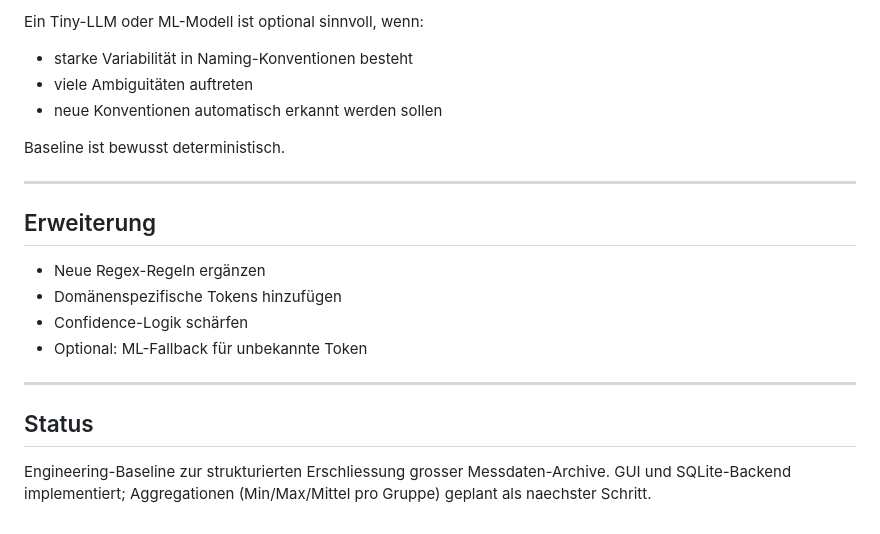
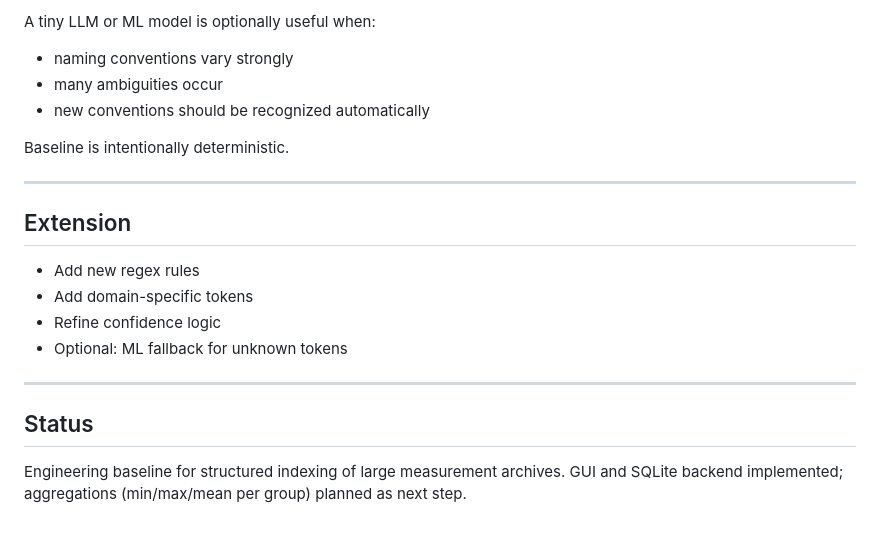
Before and after one commit to PiMaV/DAMPF, a Markdown page: README.MD, the part around one of its changes. GitHub-like rendering.

```diff
--- a/README.MD
+++ b/README.MD
@@ -105,23 +143,23 @@ Regeln sind:
 
-Ein Tiny-LLM oder ML-Modell ist optional sinnvoll, wenn:
+A tiny LLM or ML model is optionally useful when:
 
-- starke Variabilität in Naming-Konventionen besteht
-- viele Ambiguitäten auftreten
-- neue Konventionen automatisch erkannt werden sollen
+- naming conventions vary strongly
+- many ambiguities occur
+- new conventions should be recognized automatically
 
-Baseline ist bewusst deterministisch.
+Baseline is intentionally deterministic.
 
 ---
 
-## Erweiterung
+## Extension
 
-- Neue Regex-Regeln ergänzen
-- Domänenspezifische Tokens hinzufügen
-- Confidence-Logik schärfen
-- Optional: ML-Fallback für unbekannte Token
+- Add new regex rules
+- Add domain-specific tokens
+- Refine confidence logic
+- Optional: ML fallback for unknown tokens
 
 ---
 
 ## Status
 
-Engineering-Baseline zur strukturierten Erschliessung grosser Messdaten-Archive. GUI und SQLite-Backend implementiert; Aggregationen (Min/Max/Mittel pro Gruppe) geplant als naechster Schritt.
+Engineering baseline for structured indexing of large measurement archives. GUI and SQLite backend implemented; aggregations (min/max/mean per group) planned as next step.
```
Also changed, not shown: other parts of README.MD (+93 -55 lines), docs/Group_Keys_Reference.md (+18 -29 lines), docs/Layout_Advanced_Tools_Discussion.md (added, +68 -0 lines), docs/Screenshot_GUI_Example.png (added), 9 other files.
